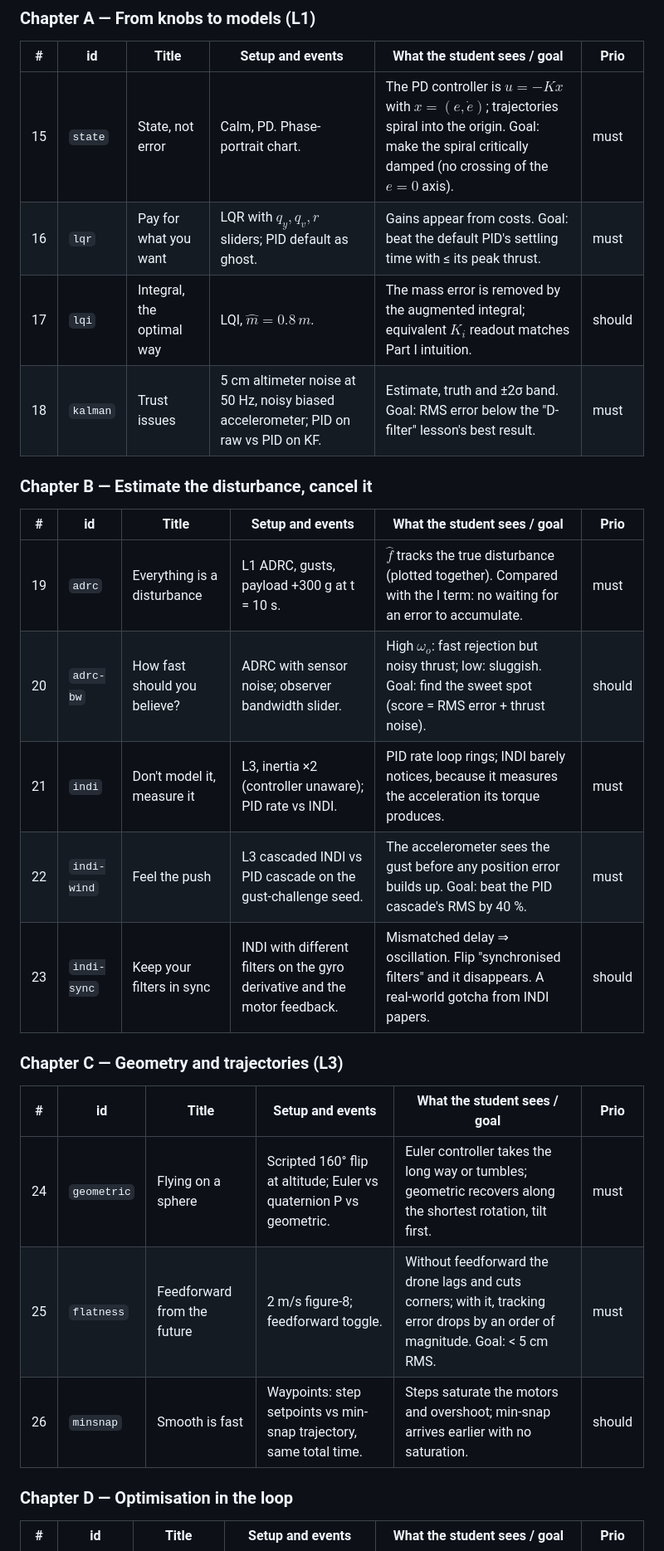
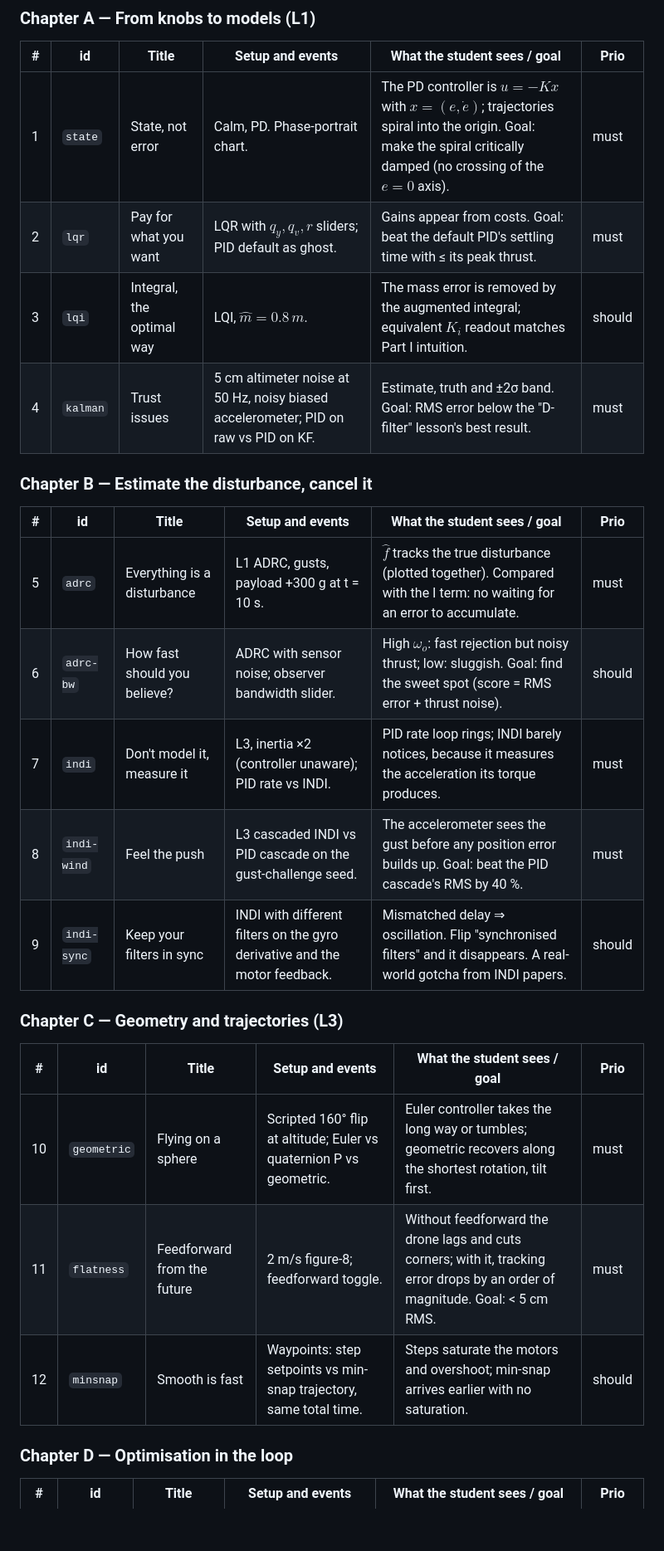
Before and after one commit to wojciech-stelmaszewski/anemostatos, a Markdown page: docs/beyond-pid.md, the part around one of its changes. Shown at 83% size. Drawn GitHub-style; blank space fills up the shorter version.

```diff
--- a/docs/beyond-pid.md
+++ b/docs/beyond-pid.md
@@ -339,28 +340,28 @@ Numbering continues after Part I. Priority: **must** (core story), **should**,
 
 | #   | id       | Title                     | Setup and events                                                                    | What the student sees / goal                                                                                                                                            | Prio   |
 | --- | -------- | ------------------------- | ----------------------------------------------------------------------------------- | ----------------------------------------------------------------------------------------------------------------------------------------------------------------------- | ------ |
-| 15  | `state`  | State, not error          | Calm, PD. Phase-portrait chart.                                                     | The PD controller is $u = -K x$ with $x = (e, \dot e)$; trajectories spiral into the origin. Goal: make the spiral critically damped (no crossing of the $e = 0$ axis). | must   |
-| 16  | `lqr`    | Pay for what you want     | LQR with $q_y, q_v, r$ sliders; PID default as ghost.                               | Gains appear from costs. Goal: beat the default PID's settling time with ≤ its peak thrust.                                                                             | must   |
-| 17  | `lqi`    | Integral, the optimal way | LQI, $\hat m = 0.8\,m$.                                                             | The mass error is removed by the augmented integral; equivalent $K_i$ readout matches Part I intuition.                                                                 | should |
-| 18  | `kalman` | Trust issues              | 5 cm altimeter noise at 50 Hz, noisy biased accelerometer; PID on raw vs PID on KF. | Estimate, truth and ±2σ band. Goal: RMS error below the "D-filter" lesson's best result.                                                                                | must   |
+| 1   | `state`  | State, not error          | Calm, PD. Phase-portrait chart.                                                     | The PD controller is $u = -K x$ with $x = (e, \dot e)$; trajectories spiral into the origin. Goal: make the spiral critically damped (no crossing of the $e = 0$ axis). | must   |
+| 2   | `lqr`    | Pay for what you want     | LQR with $q_y, q_v, r$ sliders; PID default as ghost.                               | Gains appear from costs. Goal: beat the default PID's settling time with ≤ its peak thrust.                                                                             | must   |
+| 3   | `lqi`    | Integral, the optimal way | LQI, $\hat m = 0.8\,m$.                                                             | The mass error is removed by the augmented integral; equivalent $K_i$ readout matches Part I intuition.                                                                 | should |
+| 4   | `kalman` | Trust issues              | 5 cm altimeter noise at 50 Hz, noisy biased accelerometer; PID on raw vs PID on KF. | Estimate, truth and ±2σ band. Goal: RMS error below the "D-filter" lesson's best result.                                                                                | must   |
 
 ### Chapter B — Estimate the disturbance, cancel it
 
 | #   | id          | Title                        | Setup and events                                                           | What the student sees / goal                                                                                                   | Prio   |
 | --- | ----------- | ---------------------------- | -------------------------------------------------------------------------- | ------------------------------------------------------------------------------------------------------------------------------ | ------ |
-| 19  | `adrc`      | Everything is a disturbance  | L1 ADRC, gusts, payload +300 g at t = 10 s.                                | $\hat f$ tracks the true disturbance (plotted together). Compared with the I term: no waiting for an error to accumulate.      | must   |
-| 20  | `adrc-bw`   | How fast should you believe? | ADRC with sensor noise; observer bandwidth slider.                         | High $\omega_o$: fast rejection but noisy thrust; low: sluggish. Goal: find the sweet spot (score = RMS error + thrust noise). | should |
-| 21  | `indi`      | Don't model it, measure it   | L3, inertia ×2 (controller unaware); PID rate vs INDI.                     | PID rate loop rings; INDI barely notices, because it measures the acceleration its torque produces.                            | must   |
-| 22  | `indi-wind` | Feel the push                | L3 cascaded INDI vs PID cascade on the gust-challenge seed.                | The accelerometer sees the gust before any position error builds up. Goal: beat the PID cascade's RMS by 40 %.                 | must   |
-| 23  | `indi-sync` | Keep your filters in sync    | INDI with different filters on the gyro derivative and the motor feedback. | Mismatched delay ⇒ oscillation. Flip "synchronised filters" and it disappears. A real-world gotcha from INDI papers.           | should |
+| 5   | `adrc`      | Everything is a disturbance  | L1 ADRC, gusts, payload +300 g at t = 10 s.                                | $\hat f$ tracks the true disturbance (plotted together). Compared with the I term: no waiting for an error to accumulate.      | must   |
+| 6   | `adrc-bw`   | How fast should you believe? | ADRC with sensor noise; observer bandwidth slider.                         | High $\omega_o$: fast rejection but noisy thrust; low: sluggish. Goal: find the sweet spot (score = RMS error + thrust noise). | should |
+| 7   | `indi`      | Don't model it, measure it   | L3, inertia ×2 (controller unaware); PID rate vs INDI.                     | PID rate loop rings; INDI barely notices, because it measures the acceleration its torque produces.                            | must   |
+| 8   | `indi-wind` | Feel the push                | L3 cascaded INDI vs PID cascade on the gust-challenge seed.                | The accelerometer sees the gust before any position error builds up. Goal: beat the PID cascade's RMS by 40 %.                 | must   |
+| 9   | `indi-sync` | Keep your filters in sync    | INDI with different filters on the gyro derivative and the motor feedback. | Mismatched delay ⇒ oscillation. Flip "synchronised filters" and it disappears. A real-world gotcha from INDI papers.           | should |
 
 ### Chapter C — Geometry and trajectories (L3)
 
 | #   | id          | Title                       | Setup and events                                                    | What the student sees / goal                                                                                                   | Prio   |
 | --- | ----------- | --------------------------- | ------------------------------------------------------------------- | ------------------------------------------------------------------------------------------------------------------------------ | ------ |
-| 24  | `geometric` | Flying on a sphere          | Scripted 160° flip at altitude; Euler vs quaternion P vs geometric. | Euler controller takes the long way or tumbles; geometric recovers along the shortest rotation, tilt first.                    | must   |
-| 25  | `flatness`  | Feedforward from the future | 2 m/s figure-8; feedforward toggle.                                 | Without feedforward the drone lags and cuts corners; with it, tracking error drops by an order of magnitude. Goal: < 5 cm RMS. | must   |
-| 26  | `minsnap`   | Smooth is fast              | Waypoints: step setpoints vs min-snap trajectory, same total time.  | Steps saturate the motors and overshoot; min-snap arrives earlier with no saturation.                                          | should |
+| 10  | `geometric` | Flying on a sphere          | Scripted 160° flip at altitude; Euler vs quaternion P vs geometric. | Euler controller takes the long way or tumbles; geometric recovers along the shortest rotation, tilt first.                    | must   |
+| 11  | `flatness`  | Feedforward from the future | 2 m/s figure-8; feedforward toggle.                                 | Without feedforward the drone lags and cuts corners; with it, tracking error drops by an order of magnitude. Goal: < 5 cm RMS. | must   |
+| 12  | `minsnap`   | Smooth is fast              | Waypoints: step setpoints vs min-snap trajectory, same total time.  | Steps saturate the motors and overshoot; min-snap arrives earlier with no saturation.                                          | should |
 
 ### Chapter D — Optimisation in the loop
 
```
Also changed, not shown: other parts of docs/beyond-pid.md (+31 -30 lines), docs/README.md (+1 -1 lines), docs/roadmap.md (+7 -7 lines).
